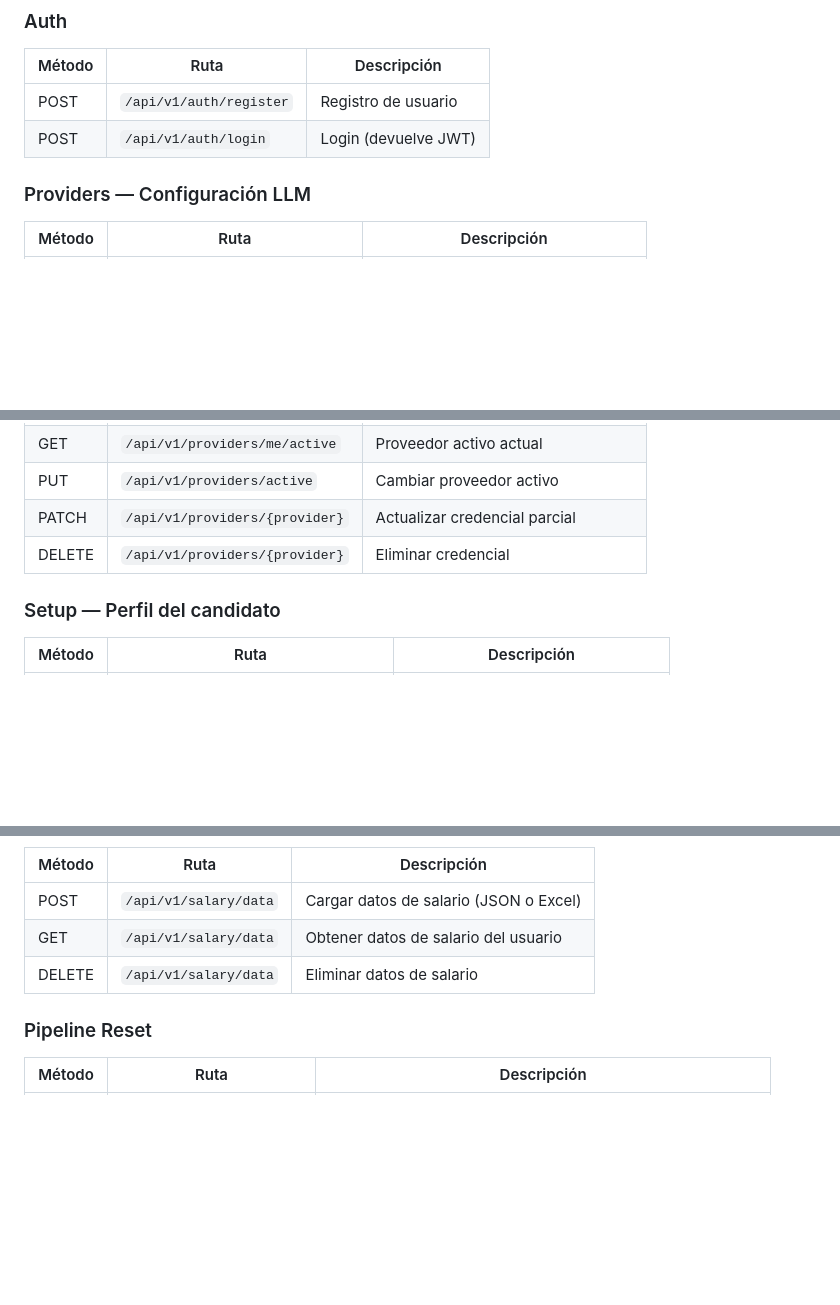
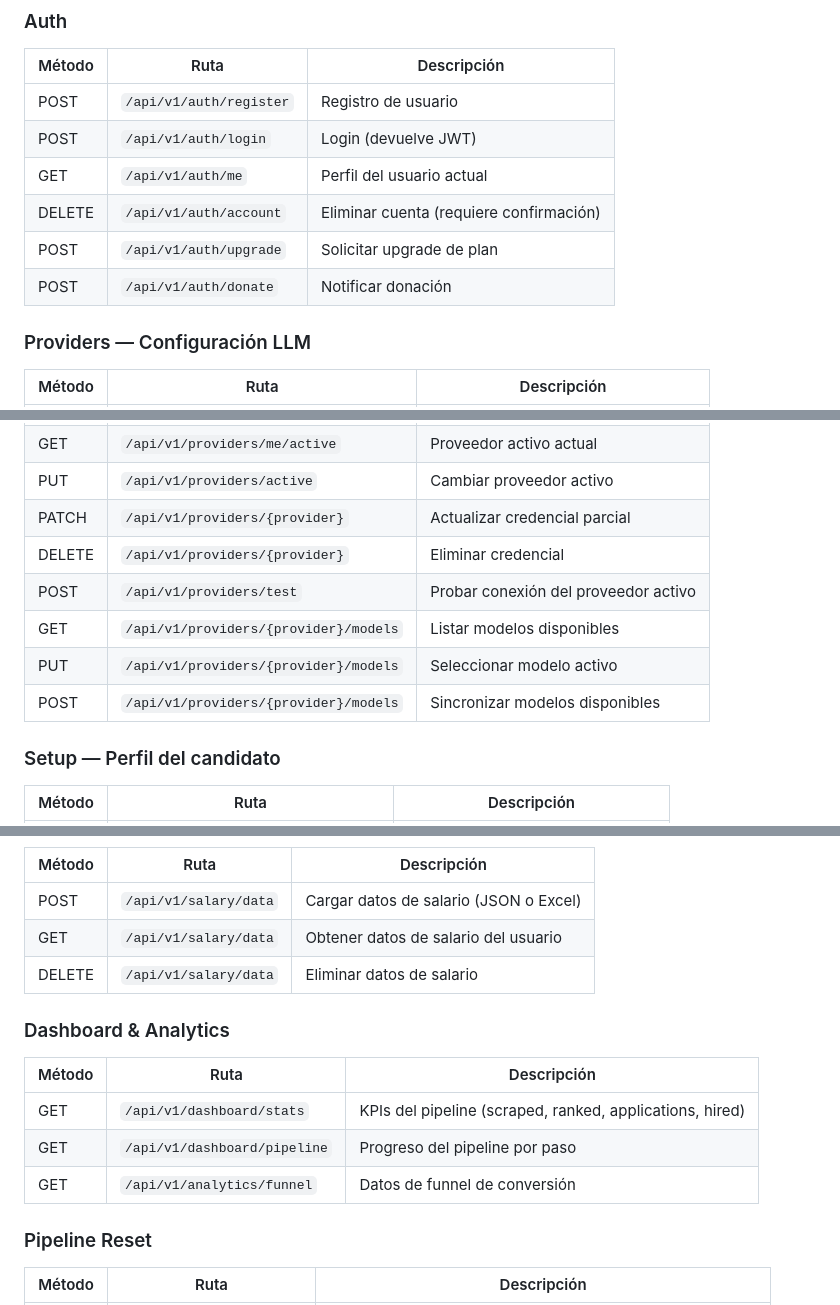
Before and after one commit to AntonyML/open-ai-jobs-search-fastapi-backend, a Markdown page: README.md, 3 parts joined by grey strips. Drawn GitHub-style; blank space fills up the shorter version.

```diff
--- a/README.md
+++ b/README.md
@@ -273,6 +278,10 @@ alembic history
 |--------|------|-------------|
 | POST | `/api/v1/auth/register` | Registro de usuario |
 | POST | `/api/v1/auth/login` | Login (devuelve JWT) |
+| GET | `/api/v1/auth/me` | Perfil del usuario actual |
+| DELETE | `/api/v1/auth/account` | Eliminar cuenta (requiere confirmación) |
+| POST | `/api/v1/auth/upgrade` | Solicitar upgrade de plan |
+| POST | `/api/v1/auth/donate` | Notificar donación |
 
 ### Providers — Configuración LLM
 
@@ -285,6 +294,10 @@ alembic history
 | PUT | `/api/v1/providers/active` | Cambiar proveedor activo |
 | PATCH | `/api/v1/providers/{provider}` | Actualizar credencial parcial |
 | DELETE | `/api/v1/providers/{provider}` | Eliminar credencial |
+| POST | `/api/v1/providers/test` | Probar conexión del proveedor activo |
+| GET | `/api/v1/providers/{provider}/models` | Listar modelos disponibles |
+| PUT | `/api/v1/providers/{provider}/models` | Seleccionar modelo activo |
+| POST | `/api/v1/providers/{provider}/models` | Sincronizar modelos disponibles |
 
 ### Setup — Perfil del candidato
 
@@ -373,6 +385,14 @@ alembic history
 | GET | `/api/v1/salary/data` | Obtener datos de salario del usuario |
 | DELETE | `/api/v1/salary/data` | Eliminar datos de salario |
 
+### Dashboard & Analytics
+
+| Método | Ruta | Descripción |
+|--------|------|-------------|
+| GET | `/api/v1/dashboard/stats` | KPIs del pipeline (scraped, ranked, applications, hired) |
+| GET | `/api/v1/dashboard/pipeline` | Progreso del pipeline por paso |
+| GET | `/api/v1/analytics/funnel` | Datos de funnel de conversión |
+
 ### Pipeline Reset
 
 | Método | Ruta | Descripción |
```
Also changed, not shown: other parts of README.md (+62 -53 lines).
